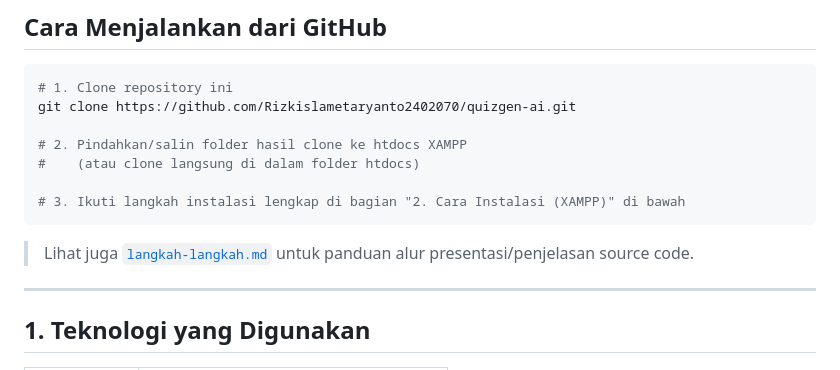
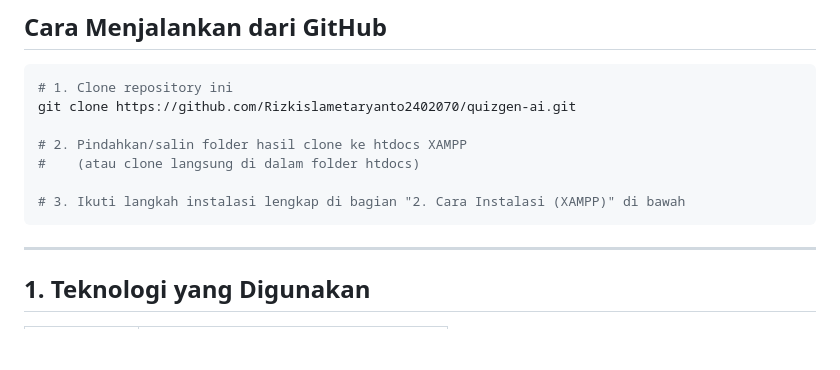
Before and after one commit to Rizkislametaryanto2402070/quizgen-ai, a Markdown page: README.md, the part around the change. Drawn GitHub-style; blank space fills up the shorter version.

````diff
--- a/README.md
+++ b/README.md
@@ -23,7 +23,7 @@ git clone https://github.com/Rizkislametaryanto2402070/quizgen-ai.git
 # 3. Ikuti langkah instalasi lengkap di bagian "2. Cara Instalasi (XAMPP)" di bawah
 ```
 
-> Lihat juga [`langkah-langkah.md`](./langkah-langkah.md) untuk panduan alur presentasi/penjelasan source code.
+
 
 ---
 
````
